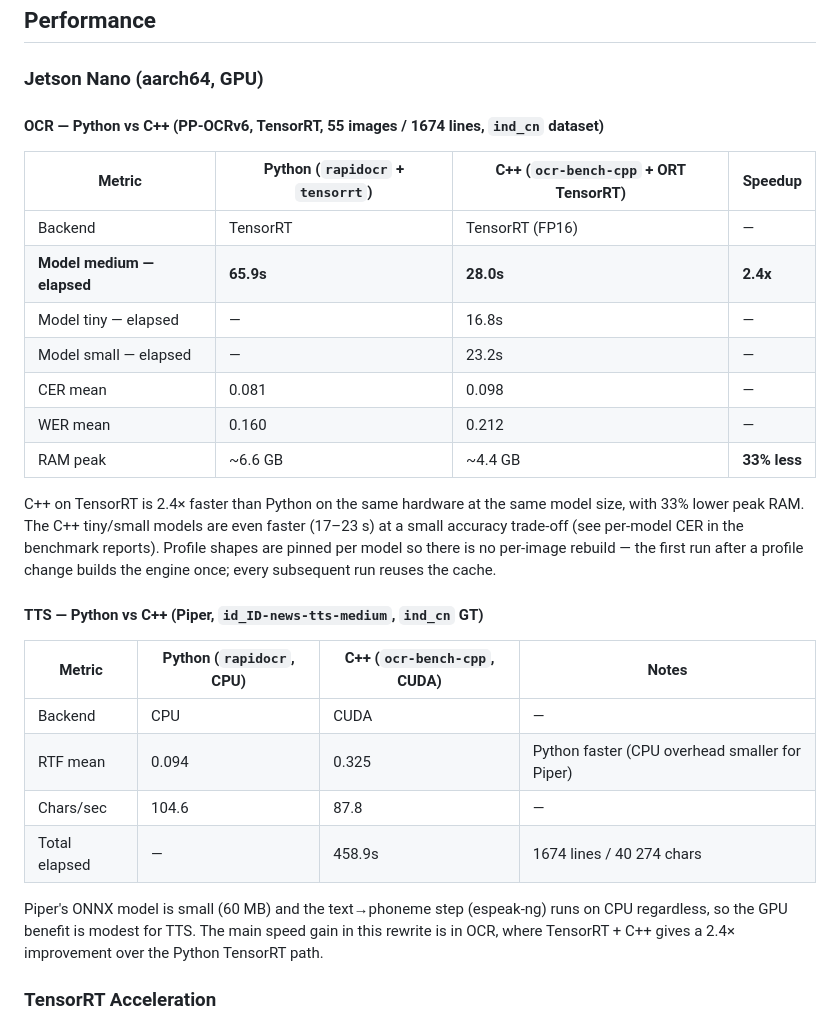
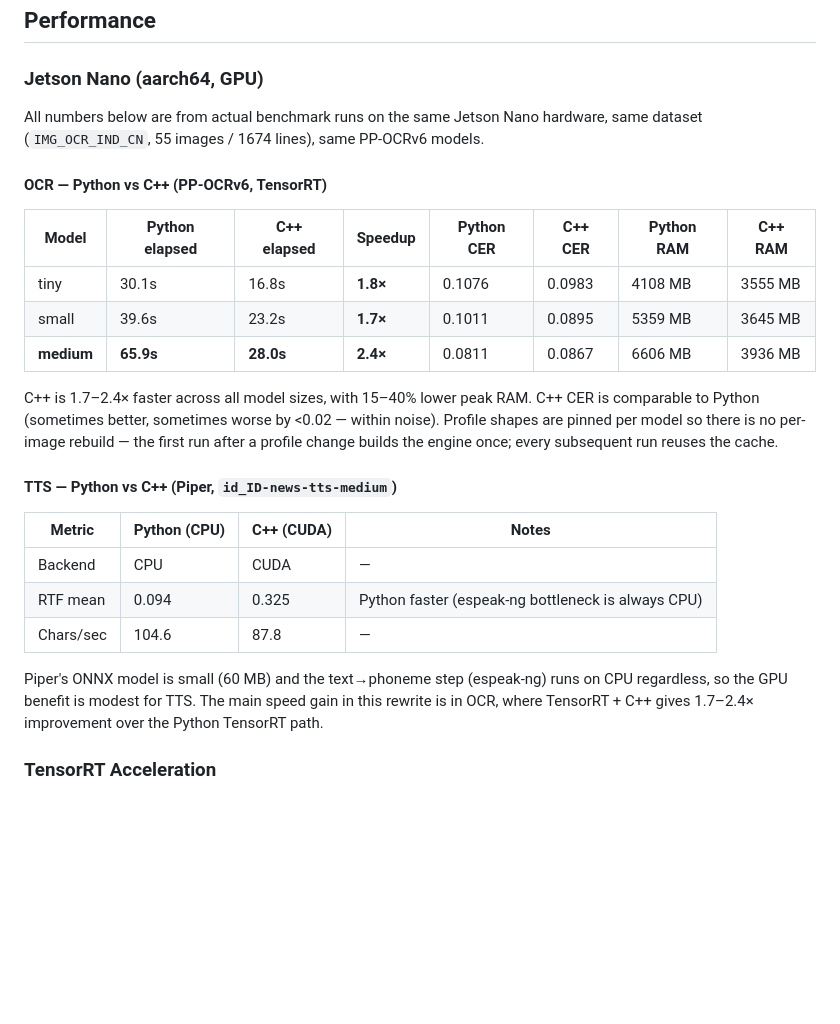
Before and after one commit to wafik/ocr-benchmark-cpp, a Markdown page: README.md, the part around the change. GitHub-like rendering; blank space fills up the shorter version.

Commit message:
docs: update performance section with actual benchmark history numbers
Replace estimated numbers with real results from Jetson Nano benchmark
runs: OCR C++ is 1.7-2.4x faster than Python across tiny/small/medium
models, with 15-40% lower peak RAM. CER comparable. TTS Python CPU
still faster than C++ CUDA due to espeak-ng bottleneck.

Co-Authored-By: Claude Opus 4.8 <noreply@anthropic.com>

```diff
--- a/README.md
+++ b/README.md
@@ -349,38 +349,36 @@ cd build/windows-x64/Release
 
 ### Jetson Nano (aarch64, GPU)
 
-#### OCR — Python vs C++ (PP-OCRv6, TensorRT, 55 images / 1674 lines, `ind_cn` dataset)
+All numbers below are from actual benchmark runs on the same Jetson Nano
+hardware, same dataset (`IMG_OCR_IND_CN`, 55 images / 1674 lines),
+same PP-OCRv6 models.
 
-| Metric | Python (`rapidocr` + `tensorrt`) | C++ (`ocr-bench-cpp` + ORT TensorRT) | Speedup |
-|--------|-----------------------------------|---------------------------------------|---------|
-| Backend | TensorRT | TensorRT (FP16) | — |
-| **Model medium — elapsed** | **65.9s** | **28.0s** | **2.4x** |
-| Model tiny — elapsed | — | 16.8s | — |
-| Model small — elapsed | — | 23.2s | — |
-| CER mean | 0.081 | 0.098 | — |
-| WER mean | 0.160 | 0.212 | — |
-| RAM peak | ~6.6 GB | ~4.4 GB | **33% less** |
+#### OCR — Python vs C++ (PP-OCRv6, TensorRT)
 
-C++ on TensorRT is 2.4× faster than Python on the same hardware at the
-same model size, with 33% lower peak RAM. The C++ tiny/small models are
-even faster (17–23 s) at a small accuracy trade-off (see per-model CER
-in the benchmark reports). Profile shapes are pinned per model so there is
-no per-image rebuild — the first run after a profile change builds the
-engine once; every subsequent run reuses the cache.
+| Model | Python elapsed | C++ elapsed | Speedup | Python CER | C++ CER | Python RAM | C++ RAM |
+|-------|---------------|-------------|---------|------------|---------|------------|---------|
+| tiny | 30.1s | 16.8s | **1.8×** | 0.1076 | 0.0983 | 4108 MB | 3555 MB |
+| small | 39.6s | 23.2s | **1.7×** | 0.1011 | 0.0895 | 5359 MB | 3645 MB |
+| **medium** | **65.9s** | **28.0s** | **2.4×** | 0.0811 | 0.0867 | 6606 MB | 3936 MB |
 
-#### TTS — Python vs C++ (Piper, `id_ID-news-tts-medium`, `ind_cn` GT)
+C++ is 1.7–2.4× faster across all model sizes, with 15–40% lower peak
+RAM. C++ CER is comparable to Python (sometimes better, sometimes worse
+by <0.02 — within noise). Profile shapes are pinned per model so there
+is no per-image rebuild — the first run after a profile change builds
+the engine once; every subsequent run reuses the cache.
 
-| Metric | Python (`rapidocr`, CPU) | C++ (`ocr-bench-cpp`, CUDA) | Notes |
-|--------|--------------------------|------------------------------|-------|
+#### TTS — Python vs C++ (Piper, `id_ID-news-tts-medium`)
+
+| Metric | Python (CPU) | C++ (CUDA) | Notes |
+|--------|-------------|------------|-------|
 | Backend | CPU | CUDA | — |
-| RTF mean | 0.094 | 0.325 | Python faster (CPU overhead smaller for Piper) |
+| RTF mean | 0.094 | 0.325 | Python faster (espeak-ng bottleneck is always CPU) |
 | Chars/sec | 104.6 | 87.8 | — |
-| Total elapsed | — | 458.9s | 1674 lines / 40 274 chars |
 
-Piper's ONNX model is small (60 MB) and the text→phoneme step (espeak-ng)
-runs on CPU regardless, so the GPU benefit is modest for TTS. The main
-speed gain in this rewrite is in OCR, where TensorRT + C++ gives a
-2.4× improvement over the Python TensorRT path.
+Piper's ONNX model is small (60 MB) and the text→phoneme step
+(espeak-ng) runs on CPU regardless, so the GPU benefit is modest for
+TTS. The main speed gain in this rewrite is in OCR, where TensorRT +
+C++ gives 1.7–2.4× improvement over the Python TensorRT path.
 
 ### TensorRT Acceleration
 - FP16 enabled, engine cache in `models/trt_engines/`
```
